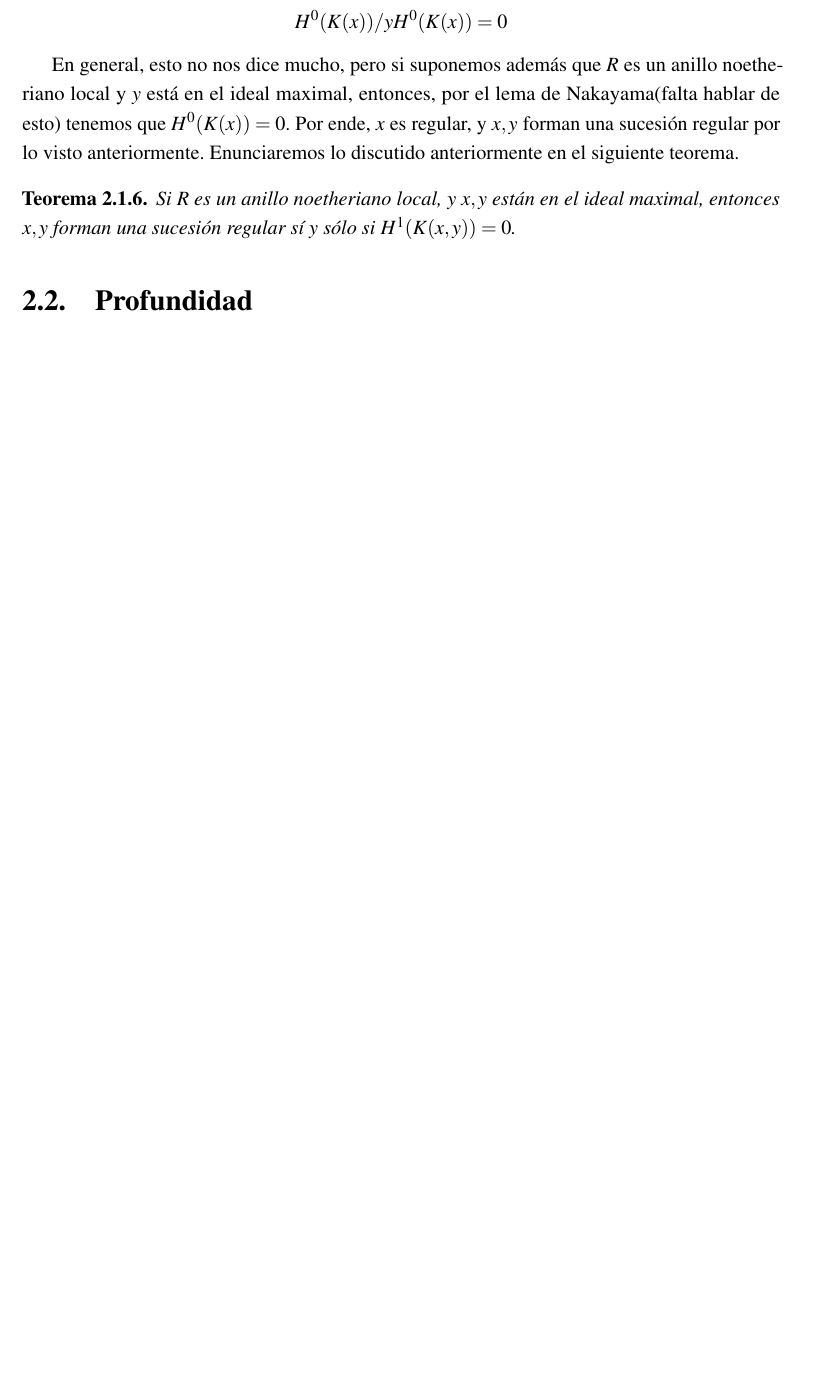
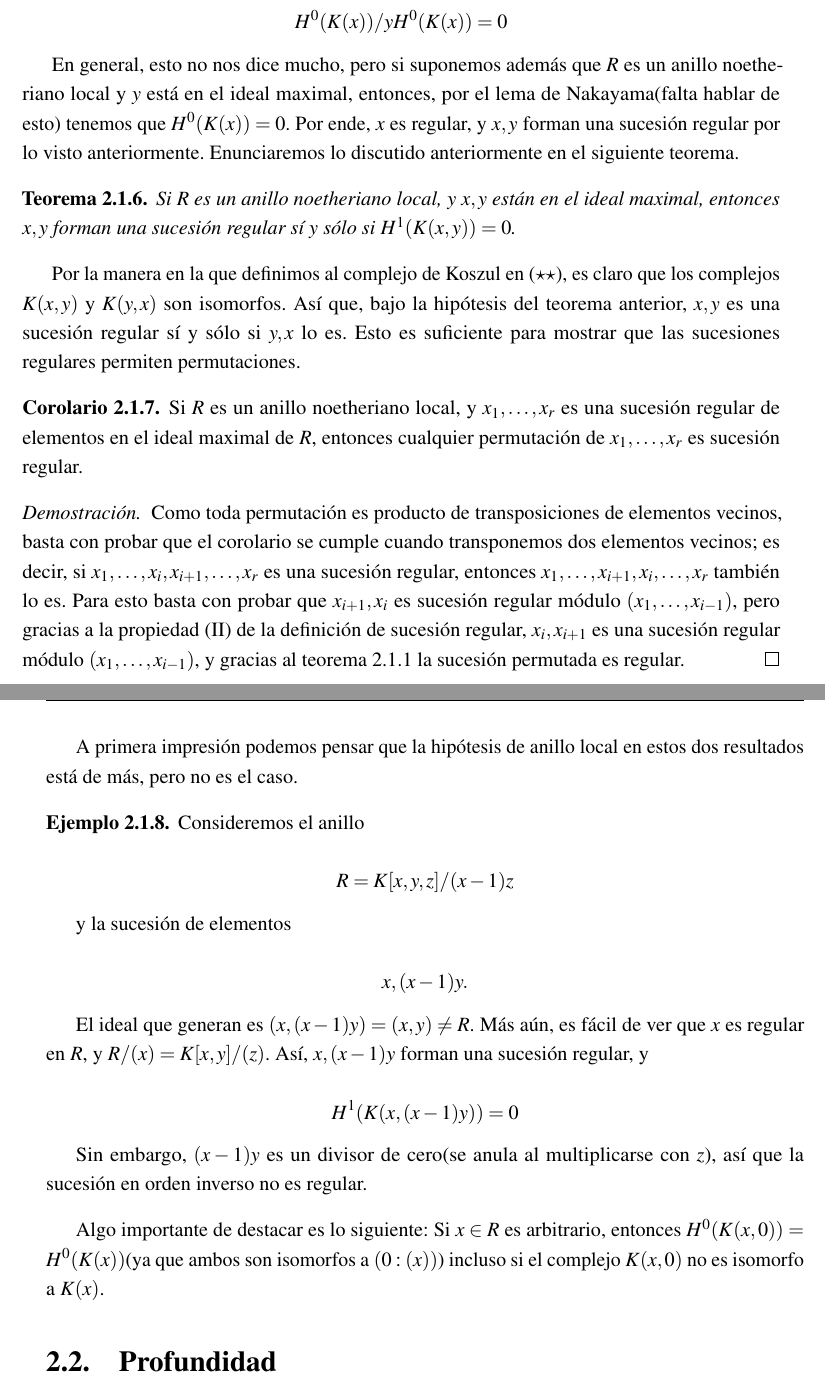
Before and after one commit to UzielSilva/bachelor-thesis, a LaTeX thesis (thesis.tex, which reads CohenMacaulay/sucesionesRegulares.tex): part of page 26 of 42 before the commit and two parts of pages 26 and 27 of 44 after it, the two joined at a grey line, cut so that both start at the same text, the shorter picture padded with empty space. Compiled offline with pdfLaTeX.

Commit message:
adding last details to koszul complexes of length 1 & 2

```diff
--- a/CohenMacaulay/sucesionesRegulares.tex
+++ b/CohenMacaulay/sucesionesRegulares.tex
@@ -180,4 +180,33 @@ En general, esto no nos dice mucho, pero si suponemos además que $R$ es un anil
 
 \begin{theorem}
 Si $R$ es un anillo noetheriano local, y $x, y$ están en el ideal maximal, entonces $x, y$ forman una sucesión regular sí y sólo si $H^1(K(x, y)) = 0$.
-\end{theorem}
+\end{theorem}\label{regular-homology}
+
+Por la manera en la que definimos al complejo de Koszul en (\ref{complex2common}), es claro que los complejos $K(x, y)$ y $K(y, x)$ son isomorfos. Así que, bajo la hipótesis del teorema anterior, $x, y$ es una sucesión regular sí y sólo si $y, x$ lo es. Esto es suficiente para mostrar que las sucesiones regulares permiten permutaciones.
+
+\begin{corollary}
+Si $R$ es un anillo noetheriano local, y $x_1, \dots, x_r$ es una sucesión regular de elementos en el ideal maximal de $R$, entonces cualquier permutación de $x_1, \dots, x_r$ es sucesión regular.
+\end{corollary}
+
+\begin{proof}
+Como toda permutación es producto de transposiciones de elementos vecinos, basta con probar que el corolario se cumple cuando transponemos dos elementos vecinos; es decir, si $x_1,\dots, x_i, x_{i+1}, \dots, x_r$ es una sucesión regular, entonces $x_1,\dots, x_{i+1}, x_i, \dots, x_r$ también lo es. Para esto basta con probar que $x_{i+1}, x_i$ es sucesión regular módulo $(x_1,\dots, x_{i-1})$, pero gracias a la propiedad (II) de la definición de sucesión regular, $x_i, x_{i+1}$ es una sucesión regular módulo $(x_1,\dots, x_{i-1})$, y gracias al teorema \ref{regular-homology} la sucesión permutada es regular.
+\end{proof}
+
+A primera impresión podemos pensar que la hipótesis de anillo local en estos dos resultados está de más, pero no es el caso.
+
+\begin{example}
+Consideremos el anillo
+
+$$R = K[x,y,z]/(x-1)z$$
+
+y la sucesión de elementos
+
+$$x, (x-1)y.$$
+
+El ideal que generan es $(x, (x-1)y) = (x,y) \neq R$. Más aún, es fácil de ver que $x$ es regular en $R$, y $R/(x) = K[x,y]/(z)$. Así, $x, (x-1)y$ forman una sucesión regular, y
+
+$$H^1(K(x, (x-1)y)) = 0$$
+
+Sin embargo, $(x-1)y$ es un divisor de cero(se anula al multiplicarse con $z$), así que la sucesión en orden inverso no es regular.
+\end{example}
+Algo importante de destacar es lo siguiente: Si $x \in R$ es arbitrario, entonces $H^0(K(x, 0)) = H^0(K(x))$(ya que ambos son isomorfos a $(0:(x))$) incluso si el complejo $K(x, 0)$ no es isomorfo a $K(x)$.
```
